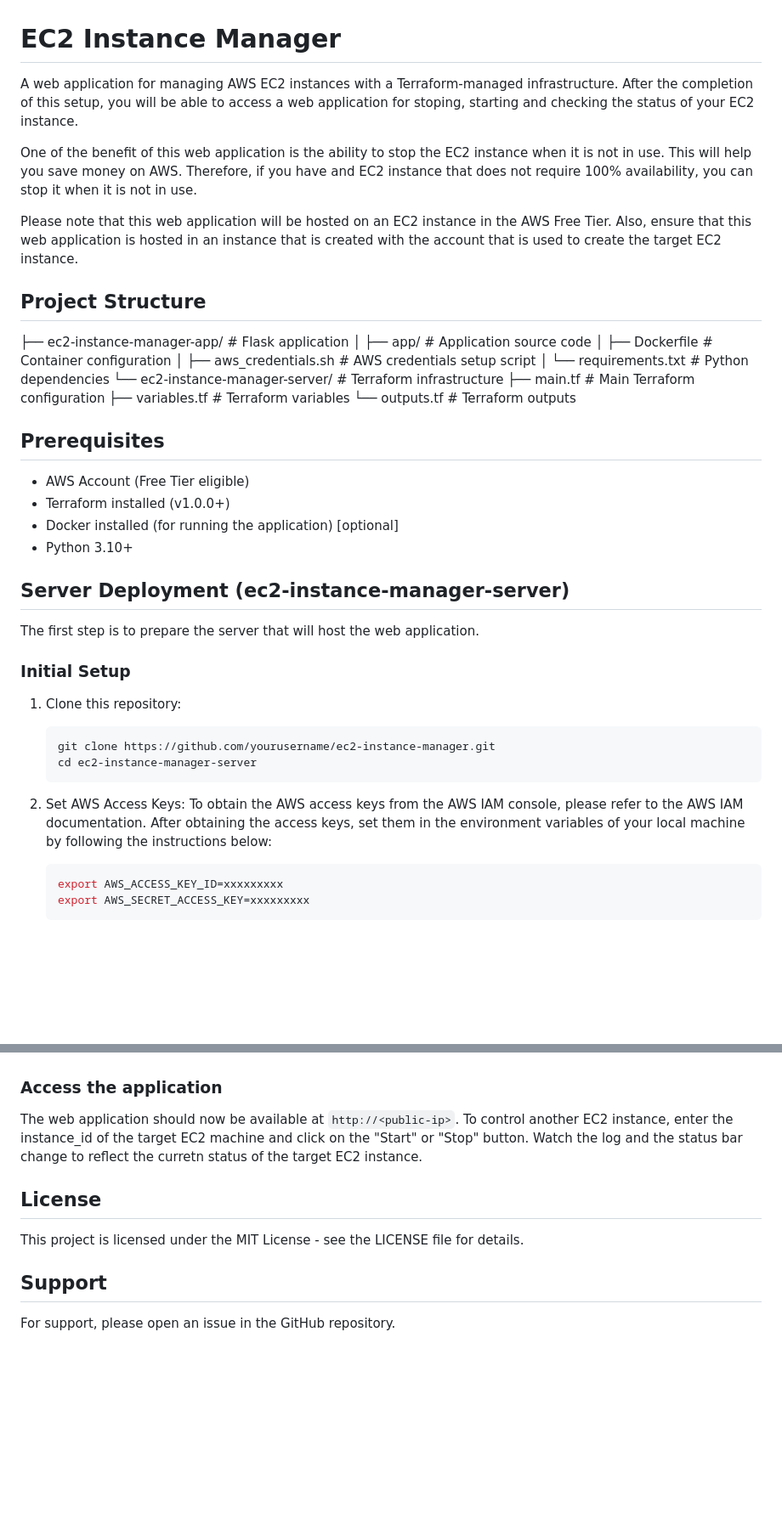
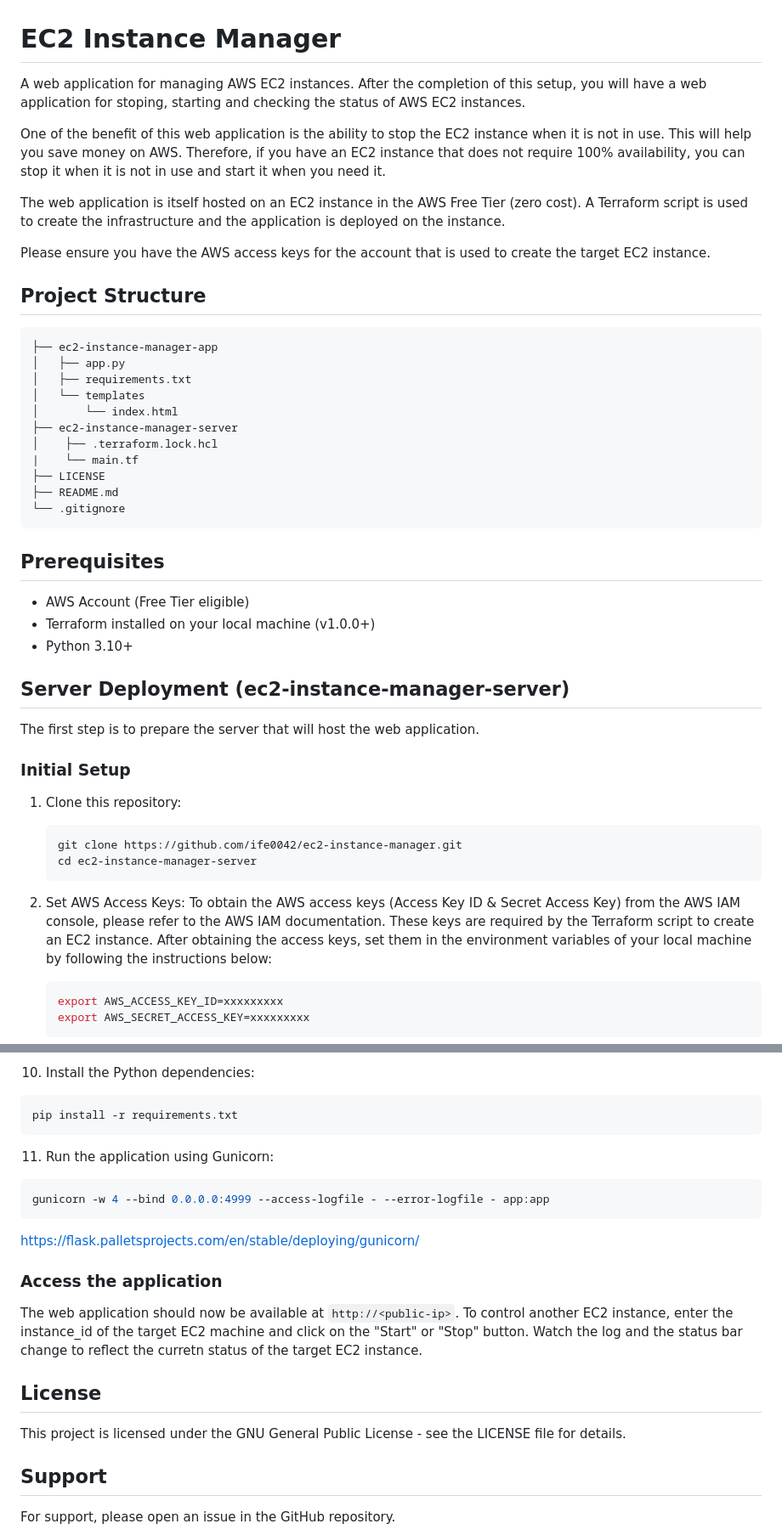
Before and after one commit to ife0042/ec2-instance-manager, a Markdown page: README.md, 2 parts joined by grey strips. Shown: that part at 85% size. Rendered like a GitHub page; blank space fills up the shorter version.

````diff
--- a/README.md
+++ b/README.md
@@ -1,30 +1,35 @@
 # EC2 Instance Manager
 
-A web application for managing AWS EC2 instances with a Terraform-managed infrastructure.
-After the completion of this setup, you will be able to access a web application for stoping, starting and checking the status of your EC2 instance.
+A web application for managing AWS EC2 instances.
+After the completion of this setup, you will have a web application for stoping, starting and checking the status of AWS EC2 instances.
 
-One of the benefit of this web application is the ability to stop the EC2 instance when it is not in use. This will help you save money on AWS. Therefore, if you have and EC2 instance that does not require 100% availability, you can stop it when it is not in use.
+One of the benefit of this web application is the ability to stop the EC2 instance when it is not in use. This will help you save money on AWS. Therefore, if you have an EC2 instance that does not require 100% availability, you can stop it when it is not in use and start it when you need it.
 
-Please note that this web application will be hosted on an EC2 instance in the AWS Free Tier. Also, ensure that this web application is hosted in an instance that is created with the account that is used to create the target EC2 instance.
+The web application is itself hosted on an EC2 instance in the AWS Free Tier (zero cost). A Terraform script is used to create the infrastructure and the application is deployed on the instance.
+
+Please ensure you have the AWS access keys for the account that is used to create the target EC2 instance.
+
 
 ## Project Structure
 
-├── ec2-instance-manager-app/        # Flask application
-│   ├── app/                        # Application source code
-│   ├── Dockerfile                  # Container configuration
-│   ├── aws_credentials.sh          # AWS credentials setup script
-│   └── requirements.txt            # Python dependencies
-└── ec2-instance-manager-server/    # Terraform infrastructure
-    ├── main.tf                     # Main Terraform configuration
-    ├── variables.tf                # Terraform variables
-    └── outputs.tf                  # Terraform outputs
-
+``` text
+├── ec2-instance-manager-app
+│   ├── app.py
+│   ├── requirements.txt
+│   └── templates
+│       └── index.html
+├── ec2-instance-manager-server
+│    ├── .terraform.lock.hcl
+|    └── main.tf
+├── LICENSE
+├── README.md
+└── .gitignore
+```
 
 ## Prerequisites
 
 - AWS Account (Free Tier eligible)
-- Terraform installed (v1.0.0+)
-- Docker installed (for running the application) [optional]
+- Terraform installed on your local machine (v1.0.0+)
 - Python 3.10+
 
 ## Server Deployment (ec2-instance-manager-server)
@@ -34,12 +39,12 @@ The first step is to prepare the server that will host the web application.
 
 1. Clone this repository:
    ```bash
-   git clone https://github.com/yourusername/ec2-instance-manager.git
+   git clone https://github.com/ife0042/ec2-instance-manager.git
    cd ec2-instance-manager-server
    ```
 
 2. Set AWS Access Keys:
-To obtain the AWS access keys from the AWS IAM console, please refer to the AWS IAM documentation.
+To obtain the AWS access keys (Access Key ID & Secret Access Key) from the AWS IAM console, please refer to the AWS IAM documentation. These keys are required by the Terraform script to create an EC2 instance.
 After obtaining the access keys, set them in the environment variables of your local machine by following the instructions below:
    ```bash
    export AWS_ACCESS_KEY_ID=xxxxxxxxx
@@ -130,3 +157,13 @@ sudo apt update && sudo apt upgrade -y
+10. Install the Python dependencies:
+   ```bash
+   pip install -r requirements.txt
+   ```
+
+11. Run the application using Gunicorn:
+   ```bash
+   gunicorn -w 4 --bind 0.0.0.0:4999 --access-logfile - --error-logfile - app:app
+   ```
+https://flask.palletsprojects.com/en/stable/deploying/gunicorn/
 
 
 ### Access the application
@@ -136,7 +173,7 @@ To control another EC2 instance, enter the instance_id of the target EC2 machine
 
 ## License
 
-This project is licensed under the MIT License - see the LICENSE file for details.
+This project is licensed under the GNU General Public License - see the LICENSE file for details.
 
 ## Support
 
````
Also changed, not shown: other parts of README.md (+49 -27 lines).
